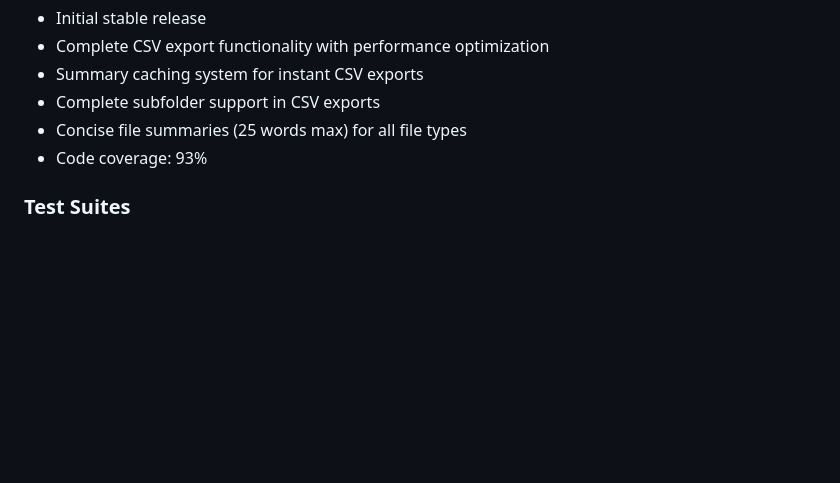
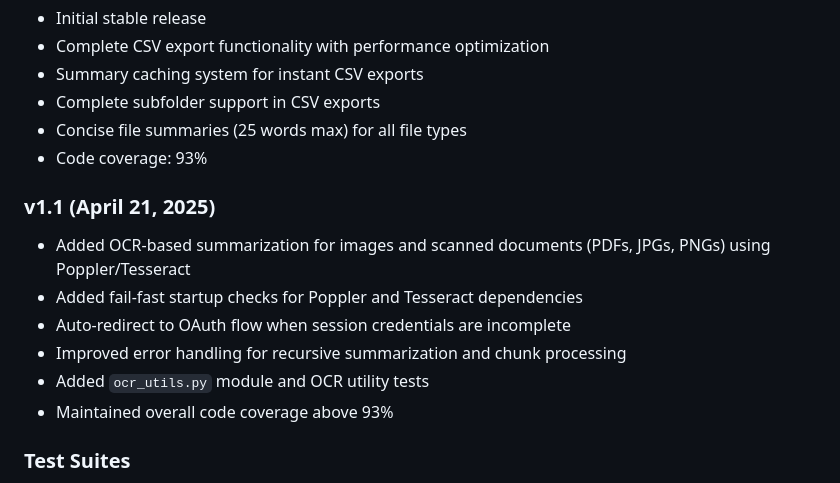
Before and after one commit to mphaxise/drive_file_viewer, a Markdown page: README.md, the part around the change. GitHub-like rendering; blank space fills up the shorter version.

Commit message:
Release v1.1

```diff
--- a/README.md
+++ b/README.md
@@ -160,6 +160,14 @@ Current code coverage: 93%
 - Concise file summaries (25 words max) for all file types
 - Code coverage: 93%
 
+### v1.1 (April 21, 2025)
+- Added OCR-based summarization for images and scanned documents (PDFs, JPGs, PNGs) using Poppler/Tesseract
+- Added fail-fast startup checks for Poppler and Tesseract dependencies
+- Auto-redirect to OAuth flow when session credentials are incomplete
+- Improved error handling for recursive summarization and chunk processing
+- Added `ocr_utils.py` module and OCR utility tests
+- Maintained overall code coverage above 93%
+
 ### Test Suites
 
 - `test_oauth.py`: Tests for OAuth and authentication flows (100% coverage)
```
